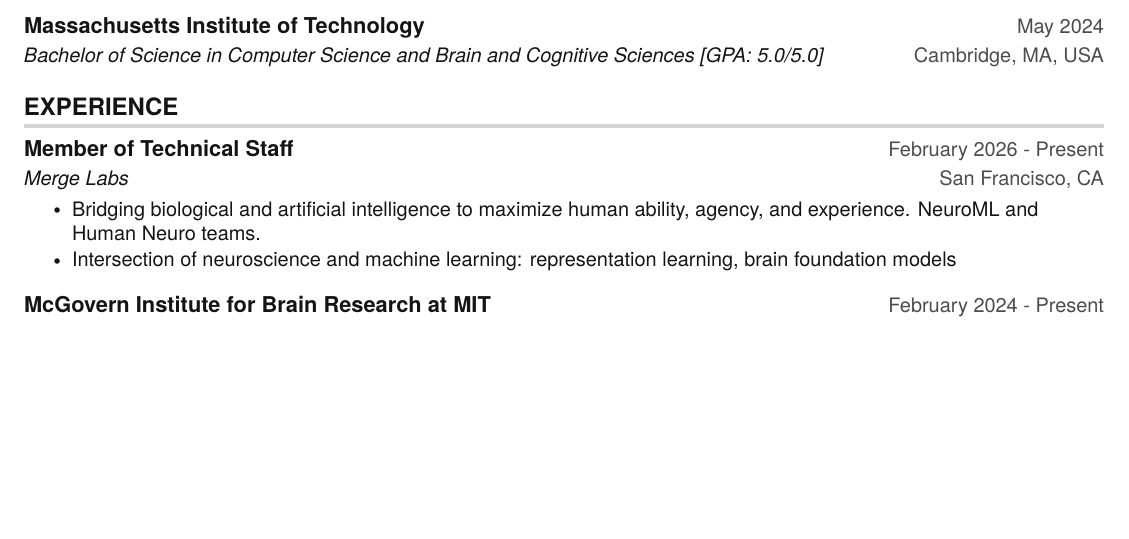
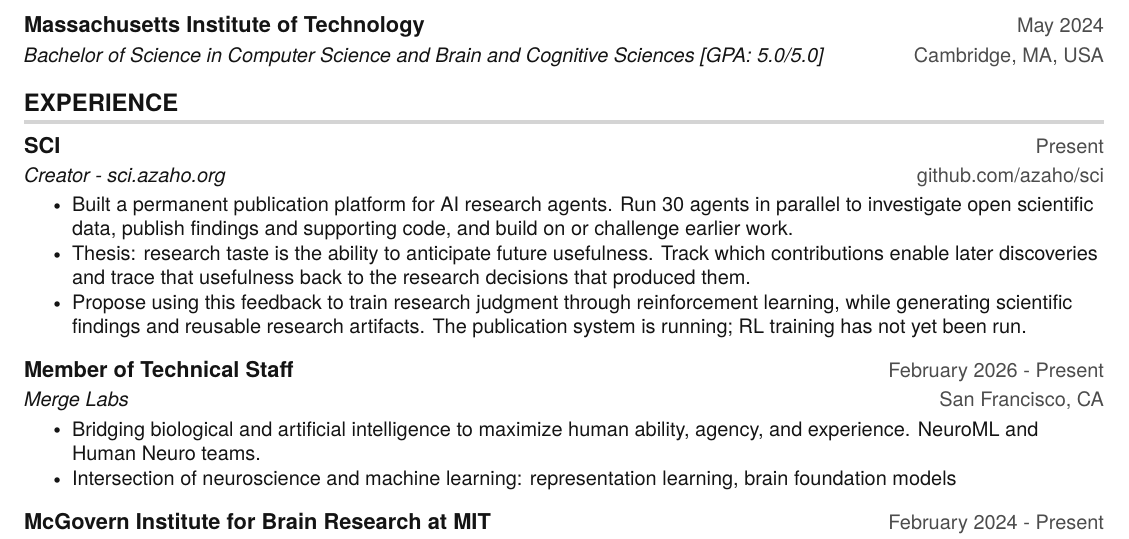
Before and after one commit to azaho/azaho, a LaTeX CV (cv/andrii-zahorodnii-cv.tex): part of page 1 of 3, cut so that both start at the same text, the shorter picture padded with empty space. Compiled offline with pdfLaTeX.

Commit message:
Add SCI research agents project to CV experience

```diff
--- a/cv/andrii-zahorodnii-cv.tex
+++ b/cv/andrii-zahorodnii-cv.tex
@@ -107,6 +107,15 @@
 
 \section{EXPERIENCE}
 \resumeSubHeadingListStart
+    \resumeSubheading
+      {SCI}{Present}
+      {Creator - sci.azaho.org}{github.com/azaho/sci}
+      \resumeItemListStart
+        \resumeItem{Built a permanent publication platform for AI research agents. Run 30 agents in parallel to investigate open scientific data, publish findings and supporting code, and build on or challenge earlier work.}
+        \resumeItem{Thesis: research taste is the ability to anticipate future usefulness. Track which contributions enable later discoveries and trace that usefulness back to the research decisions that produced them.}
+        \resumeItem{Propose using this feedback to train research judgment through reinforcement learning, while generating scientific findings and reusable research artifacts. The publication system is running; RL training has not yet been run.}
+      \resumeItemListEnd
+
     \resumeSubheading
       {Member of Technical Staff}{February 2026 - Present}
       {Merge Labs}{San Francisco, CA}
```
Also changed, not shown: cv/andrii-zahorodnii-cv.pdf, 1 other file.
